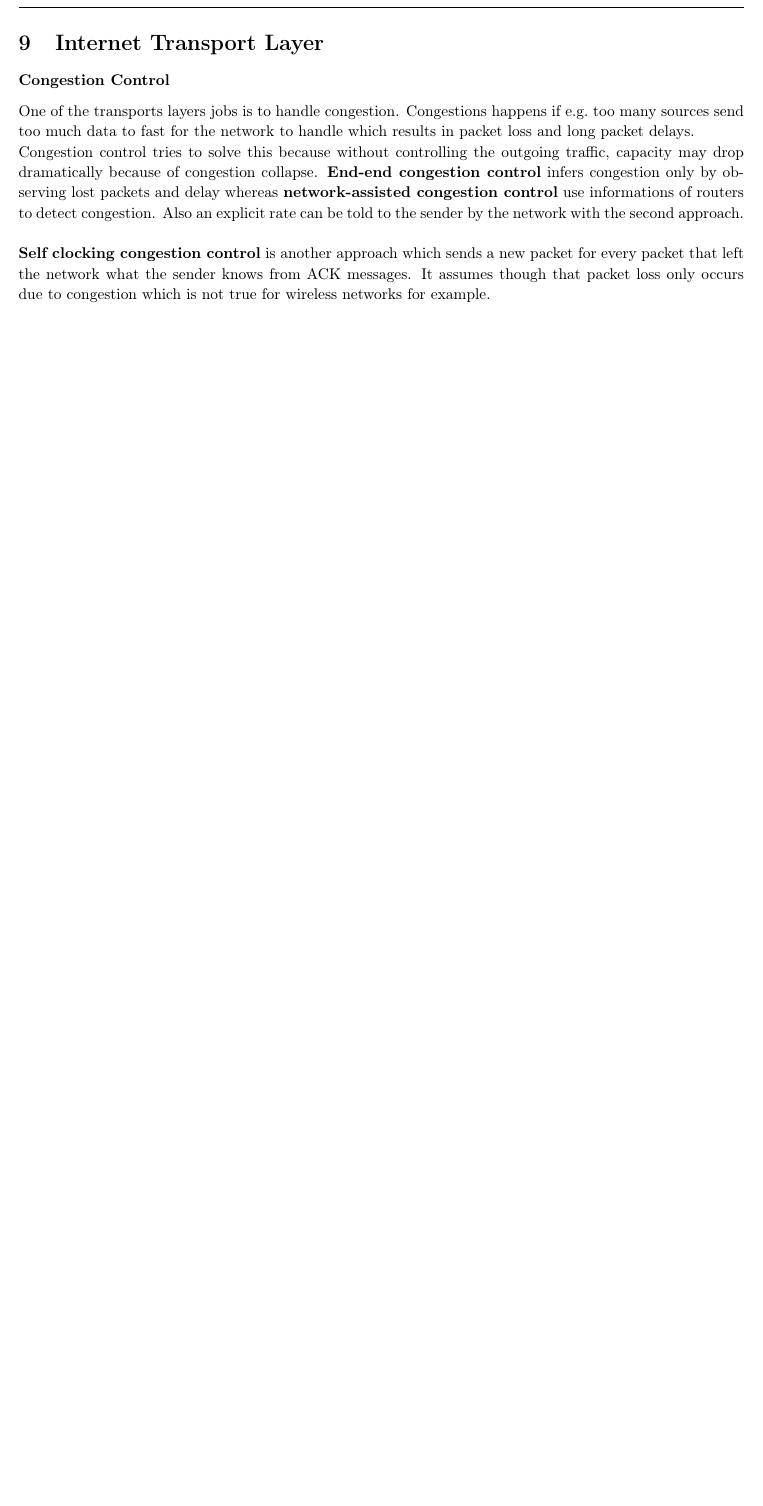
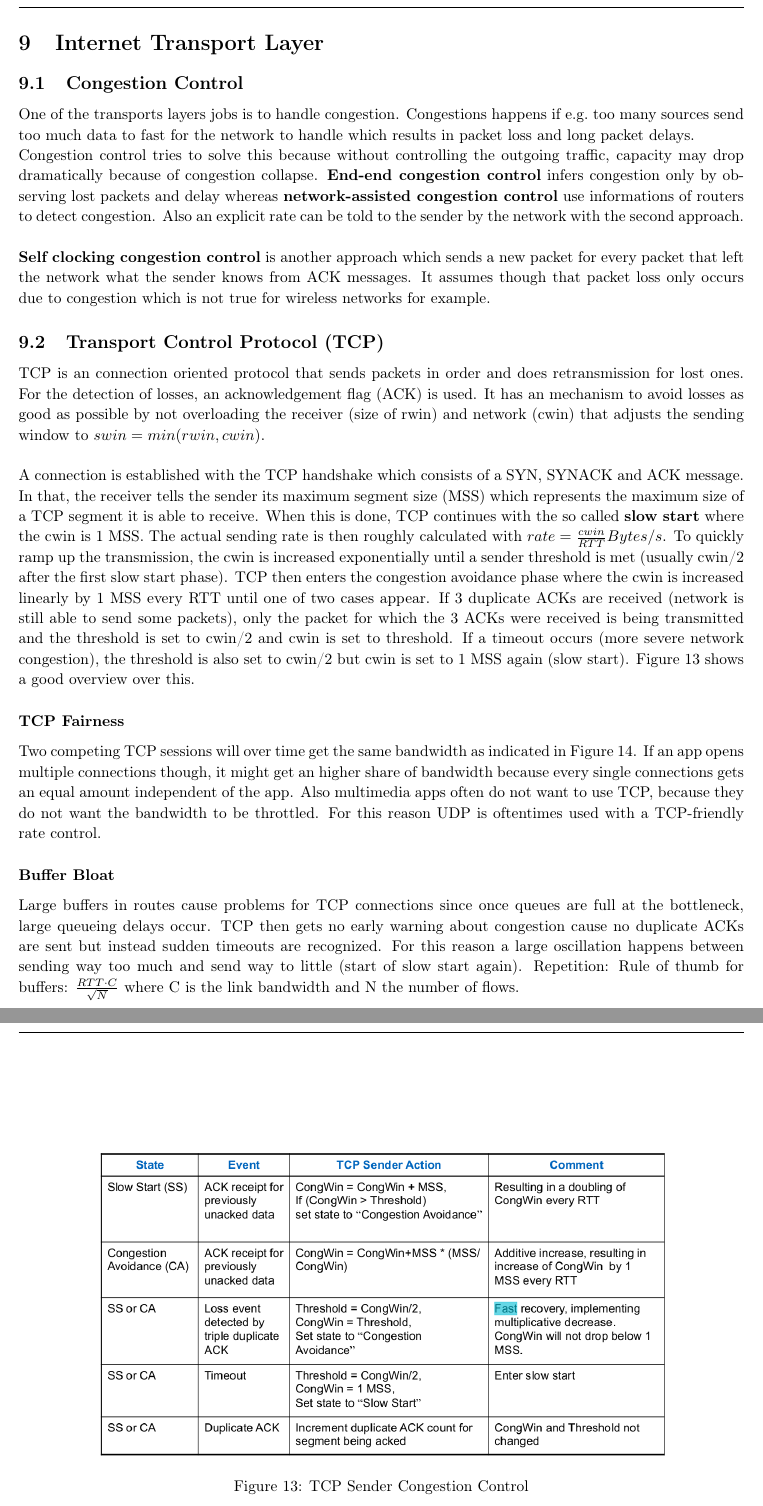
Before and after one commit to AnonymFx/acn_summary, a LaTeX document (report.tex, which reads content/transport_layer.tex): part of page 27 of 27 before the commit and two parts of pages 27 and 28 of 28 after it, the two joined at a grey line, cut so that both start at the same text, the shorter picture padded with empty space. Compiled offline with pdfLaTeX.

Commit message:
added TCP

```diff
--- a/content/transport_layer.tex
+++ b/content/transport_layer.tex
@@ -10,3 +10,26 @@ Also an explicit rate can be told to the sender by the network with the second a
 
 \textbf{Self clocking congestion control} is another approach which sends a new packet for every packet that left the network what the sender knows from ACK messages.
 It assumes though that packet loss only occurs due to congestion which is not true for wireless networks for example.
+
+\subsection{Transport Control Protocol (TCP)}
+TCP is an connection oriented protocol that sends packets in order and does retransmission for lost ones.
+For the detection of losses, an acknowledgement flag (ACK) is used.
+It has an mechanism to avoid losses as good as possible by not overloading the receiver (size of rwin) and network (cwin) that adjusts the sending window to $swin = min(rwin,cwin)$.\\
+
+A connection is established with the TCP handshake which consists of a SYN, SYNACK and ACK message.
+In that, the receiver tells the sender its maximum segment size (MSS) which represents the maximum size of a TCP segment it is able to receive.
+When this is done, TCP continues with the so called \textbf{slow start} where the cwin is 1 MSS.
+The actual sending rate is then roughly calculated with $rate = \frac{cwin}{RTT} Bytes/s$.
+To quickly ramp up the transmission, the cwin is increased exponentially until a sender threshold is met (usually cwin/2 after the first slow start phase).
+TCP then enters the congestion avoidance phase where the cwin is increased linearly by 1 MSS every RTT until one of two cases appear.
+If 3 duplicate ACKs are received (network is still able to send some packets), only the packet for which the 3 ACKs were received is being transmitted and the threshold is set to cwin/2 and cwin is set to threshold.
+If a timeout occurs (more severe network congestion), the threshold is also set to cwin/2 but cwin is set to 1 MSS again (slow start).
+Figure~\ref{fig:tcp_sender_congestion_control} shows a good overview over this.
+\begin{figure}[h]
+  \centering
+  \includegraphics[width=.8\textwidth]{figures/tcp_sender_congestion_control}
+  \caption{TCP Sender Congestion Control}\label{fig:tcp_sender_congestion_control}
+\end{figure}
+
+\subsubsection*{TCP Fairness}
+Two competing TCP sessions will over time get the same bandwidth as indicated in Figure~\ref{fig:tcp_fairness}.
@@ -12,0 +40,10 @@ It assumes though that packet loss only occurs due to congestion which is not tr
+\end{figure}
+If an app opens multiple connections though, it might get an higher share of bandwidth because every single connections gets an equal amount independent of the app.
+Also multimedia apps often do not want to use TCP, because they do not want the bandwidth to be throttled.
+For this reason UDP is oftentimes used with a TCP-friendly rate control.
+
+\subsubsection*{Buffer Bloat}
+Large buffers in routes cause problems for TCP connections since once queues are full at the bottleneck, large queueing delays occur.
+TCP then gets no early warning about congestion cause no duplicate ACKs are sent but instead sudden timeouts are recognized.
+For this reason a large oscillation happens between sending way too much and send way to little (start of slow start again).
+Repetition: Rule of thumb for buffers: $\frac{RTT \cdot C}{\sqrt{N}}$ where C is the link bandwidth and N the number of flows.
```
Also changed, not shown: figures/tcp_fairness.png (added), figures/tcp_sender_congestion_control.png (added), content/transport_layer.tex (6 more changed lines), 1 other file.
